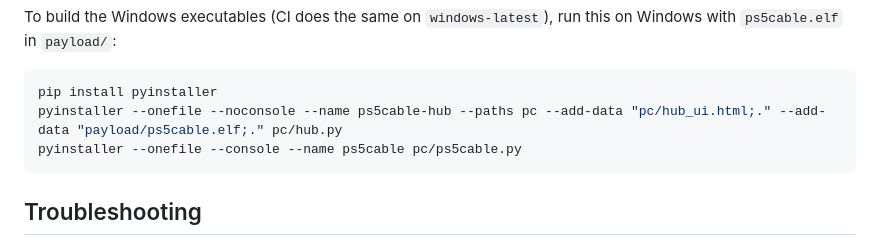
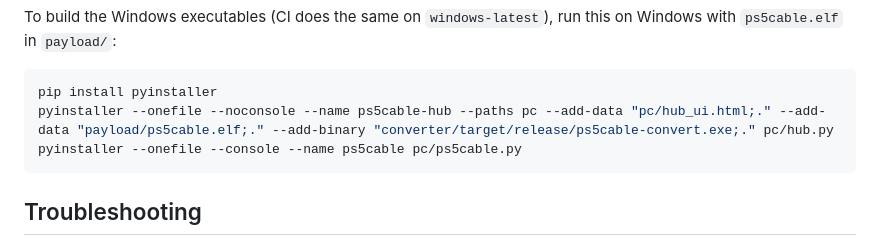
Before and after one commit to plus44469420-boop/Din, a Markdown page: README.md, the part around the change. Drawn GitHub-style.

Commit message:
docs: bundle the converter in the manual PyInstaller command
Co-authored-by: plus44469420-boop <plus44469420-boop@users.noreply.github.com>

````diff
--- a/README.md
+++ b/README.md
@@ -199,7 +199,7 @@ To build the Windows executables (CI does the same on `windows-latest`), run thi
 
 ```sh
 pip install pyinstaller
-pyinstaller --onefile --noconsole --name ps5cable-hub --paths pc --add-data "pc/hub_ui.html;." --add-data "payload/ps5cable.elf;." pc/hub.py
+pyinstaller --onefile --noconsole --name ps5cable-hub --paths pc --add-data "pc/hub_ui.html;." --add-data "payload/ps5cable.elf;." --add-binary "converter/target/release/ps5cable-convert.exe;." pc/hub.py
 pyinstaller --onefile --console --name ps5cable pc/ps5cable.py
 ```
 
````
